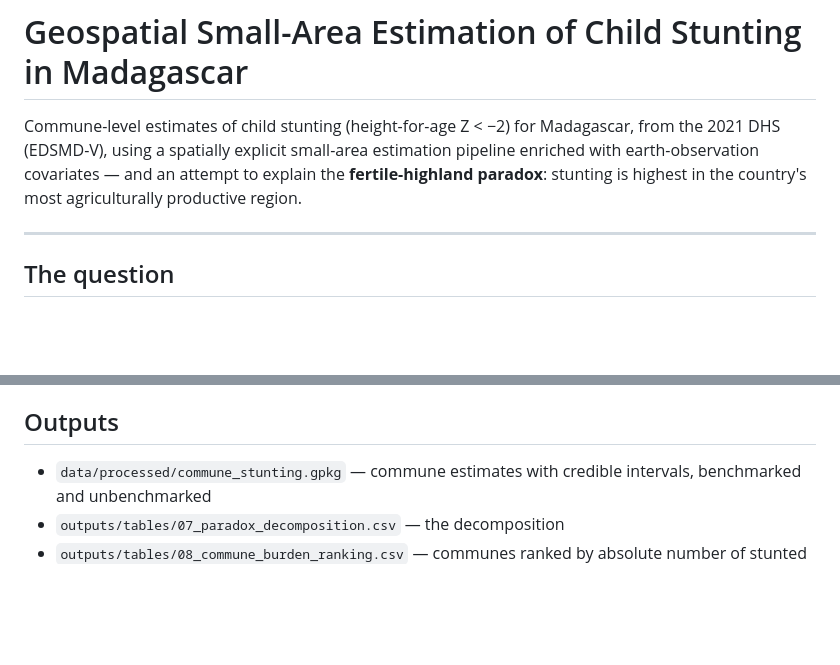
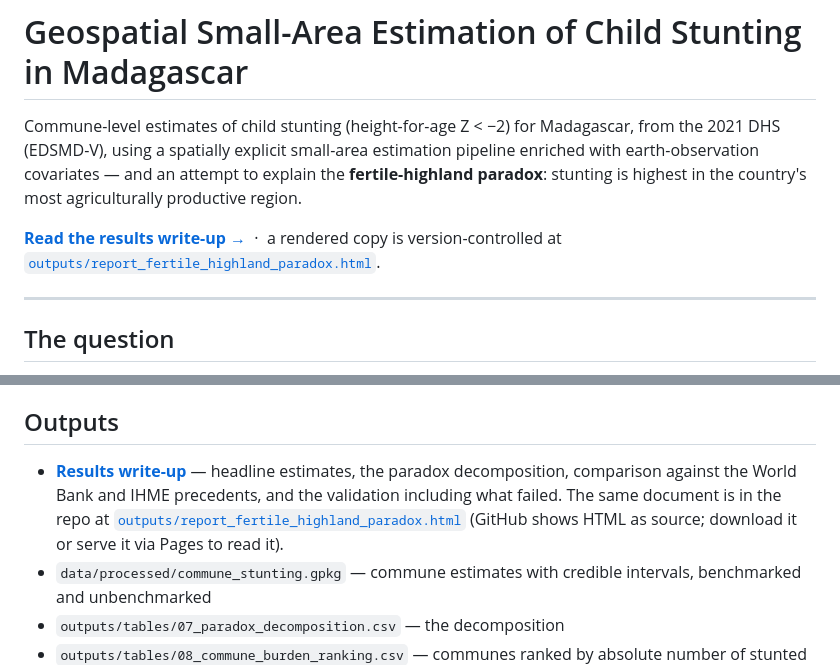
Before and after one commit to valofils/madagascar-stunting-sae, a Markdown page: README.md, 2 parts joined by grey strips. GitHub-like rendering; blank space fills up the shorter version.

Commit message:
Link the results write-up from the README
Added near the top and in Outputs, alongside the in-repo copy at
outputs/report_fertile_highland_paradox.html. GitHub renders .html as source
rather than as a page, so the README says so and points at the hosted version
for reading.

Co-Authored-By: Claude Opus 5 <noreply@anthropic.com>

```diff
--- a/README.md
+++ b/README.md
@@ -5,6 +5,10 @@ from the 2021 DHS (EDSMD-V), using a spatially explicit small-area estimation
 pipeline enriched with earth-observation covariates — and an attempt to explain
 the **fertile-highland paradox**: stunting is highest in the country's most
 agriculturally productive region.
+
+**[Read the results write-up →](https://claude.ai/code/artifact/d86e819e-4fb1-42df-83bd-6f6169d67dfd)**
+&nbsp;·&nbsp; a rendered copy is version-controlled at
+[`outputs/report_fertile_highland_paradox.html`](outputs/report_fertile_highland_paradox.html).
 
 ---
 
@@ -130,6 +134,12 @@ CRAN, and without it `renv::snapshot()` refuses to write a lockfile.
 
 ## Outputs
 
+- **[Results write-up](https://claude.ai/code/artifact/d86e819e-4fb1-42df-83bd-6f6169d67dfd)** —
+  headline estimates, the paradox decomposition, comparison against the World
+  Bank and IHME precedents, and the validation including what failed. The same
+  document is in the repo at
+  [`outputs/report_fertile_highland_paradox.html`](outputs/report_fertile_highland_paradox.html)
+  (GitHub shows HTML as source; download it or serve it via Pages to read it).
 - `data/processed/commune_stunting.gpkg` — commune estimates with credible
   intervals, benchmarked and unbenchmarked
 - `outputs/tables/07_paradox_decomposition.csv` — the decomposition
```
